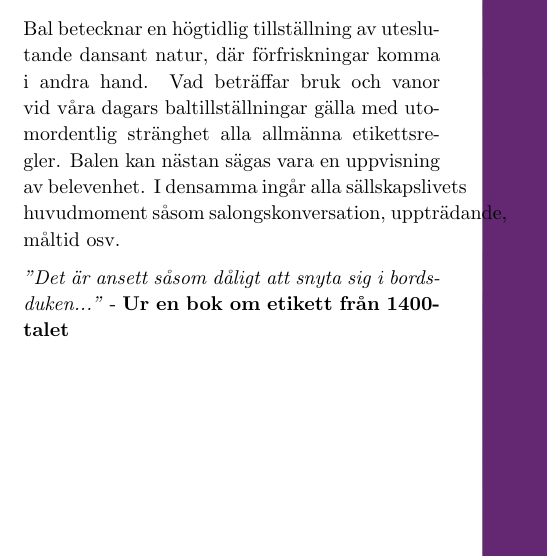
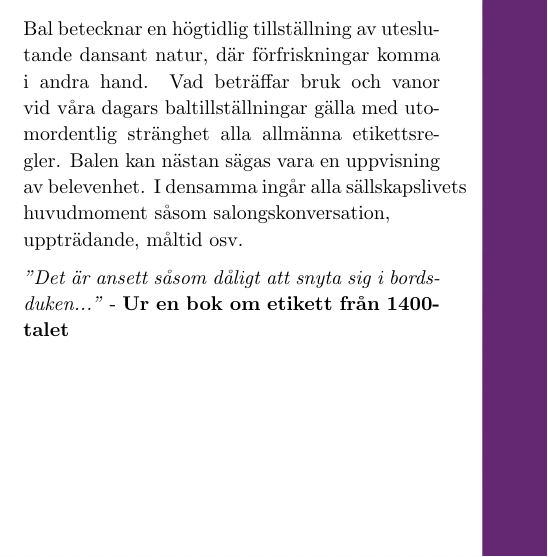
Before and after one commit to Styrelse-LTD/S-ngbok, a LaTeX document (main.tex, which reads Kapitel/Hyfs och Etikett.tex): part of page 35 of 398, cut so that both start at the same text. Compiled offline with pdfLaTeX; a LaTeX package or settings file that is missing is left out.

Commit message:
fixed a linebreak in hyfs och etikett

```diff
--- a/Kapitel/Hyfs och Etikett.tex
+++ b/Kapitel/Hyfs och Etikett.tex
@@ -58,7 +58,7 @@ De följande talen hålles av dem som känna sig självmant drivna härtill. Det
 Sluttalet är nästan undantagslöst att man, när måltiden är till ända tackar för maten. Denna skyldighet åligger regelbundet den herre som har sin plats vid värdinnans vänstra sida eller den person som till vilken festligheten anordnats.
 \filbreak
 \invisiblesubsection{Bal}
-Bal betecknar en högtidlig tillställning av uteslutande dansant natur, där förfriskningar komma i andra hand. Vad beträffar bruk och vanor vid våra dagars baltillställningar gälla med utomordentlig stränghet alla allmänna etikettsregler. Balen kan nästan sägas vara en uppvisning av belevenhet. I densamma ingår alla sällskapslivets huvudmoment såsom salongskonversation, uppträdande, måltid osv.
+Bal betecknar en högtidlig tillställning av uteslutande dansant natur, där förfriskningar komma i andra hand. Vad beträffar bruk och vanor vid våra dagars baltillställningar gälla med utomordentlig stränghet alla allmänna etikettsregler. Balen kan nästan sägas vara en uppvisning av belevenhet. I densamma ingår alla sällskapslivets huvudmoment såsom salongskonversation,\\* uppträdande, måltid osv.
 
 \textit{"Det är ansett såsom dåligt att snyta sig i bordsduken..."} - \textbf{Ur en bok om etikett från 1400-talet}
 \filbreak
```
Also changed, not shown: main.pdf.
